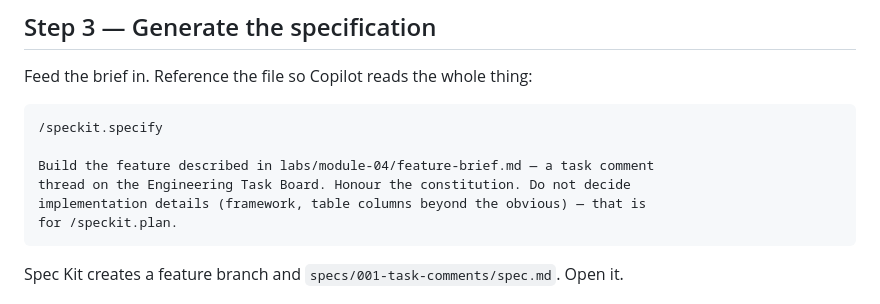
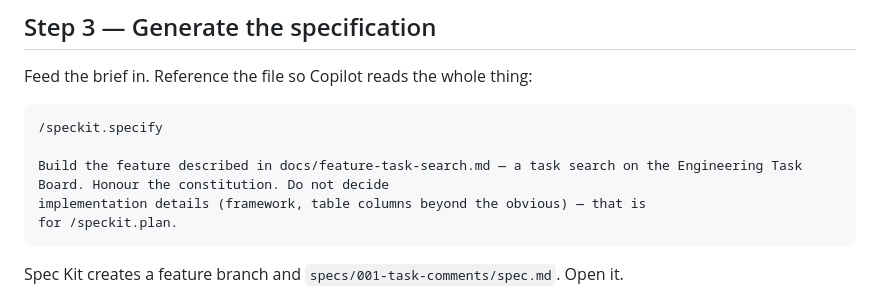
Before and after one commit to HONEYWELL-AI-TRAINING/ai-champs-batch3, a Markdown page: labs/module-04/lab-01-constitution-and-spec.md, the part around the change. Drawn GitHub-style.

Commit message:
fix feature task search

````diff
--- a/labs/module-04/lab-01-constitution-and-spec.md
+++ b/labs/module-04/lab-01-constitution-and-spec.md
@@ -106,8 +106,7 @@ Feed the brief in. Reference the file so Copilot reads the whole thing:
 ```
 /speckit.specify
 
-Build the feature described in labs/module-04/feature-brief.md — a task comment
-thread on the Engineering Task Board. Honour the constitution. Do not decide
+Build the feature described in docs/feature-task-search.md — a task search on the Engineering Task Board. Honour the constitution. Do not decide
 implementation details (framework, table columns beyond the obvious) — that is
 for /speckit.plan.
 ```
````
Also changed, not shown: labs/module-04/feature-task-search.md (renamed from labs/module-04/feature-brief.md).
